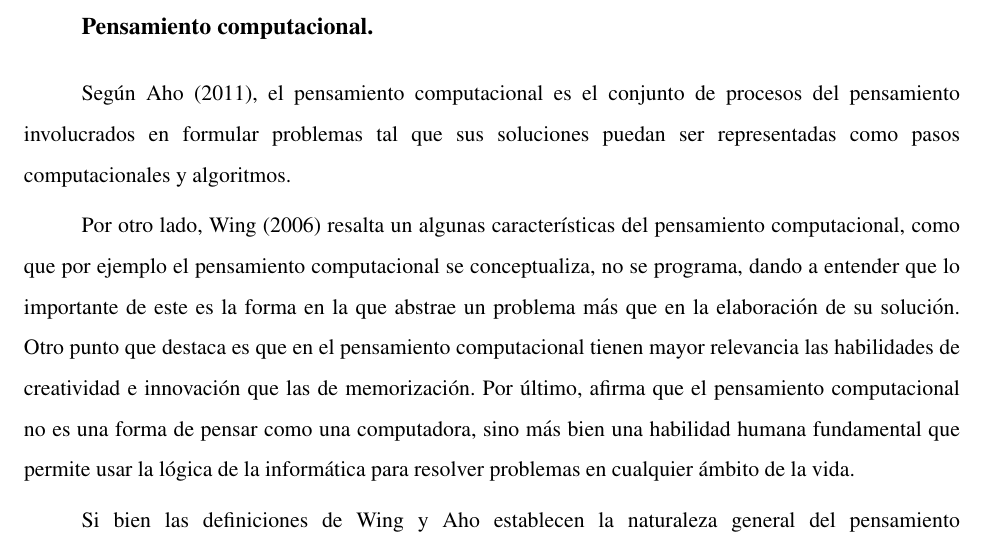
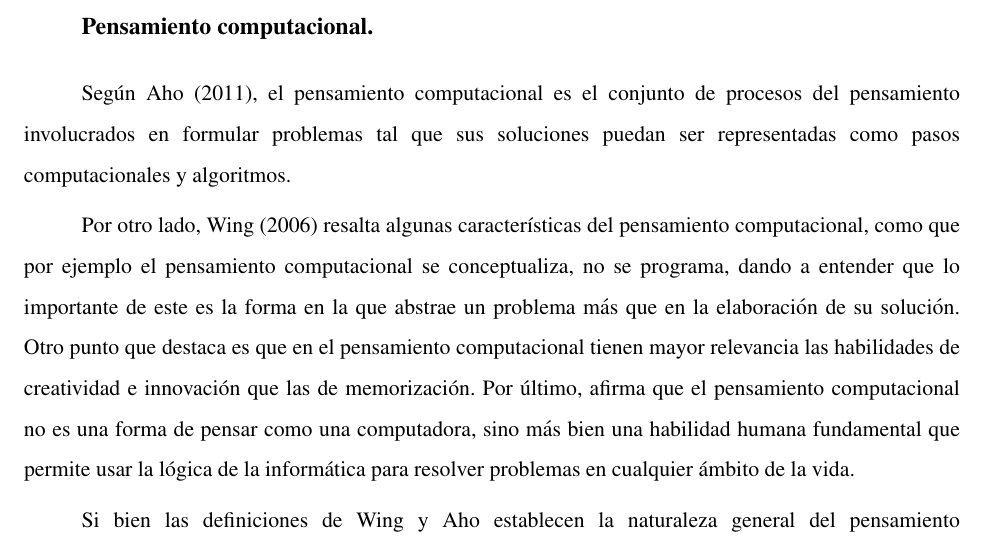
Before and after one commit to gabrielmj23/informe-trabajo-de-grado, a LaTeX document (main/GraffeRoberth MendezGabriel TG.tex, which reads main/content/chapter.2/2.theoretical-basis.tex): part of page 23 of 118, cut so that both start at the same text. Compiled offline with pdfLaTeX.

Commit message:
Fix typo in characteristics description of computational thinking

```diff
--- a/main/content/chapter.2/2.theoretical-basis.tex
+++ b/main/content/chapter.2/2.theoretical-basis.tex
@@ -4,7 +4,7 @@
 
 Según \citeA{aho2011}, el pensamiento computacional es el conjunto de procesos del pensamiento involucrados en formular problemas tal que sus soluciones puedan ser representadas como pasos computacionales y algoritmos.
 
-Por otro lado, \citeA{wing2006} resalta un algunas características del pensamiento computacional, como que por ejemplo el pensamiento computacional se conceptualiza, no se programa, dando a entender que lo importante de este es la forma en la que abstrae un problema más que en la elaboración de su solución. Otro punto que destaca es que en el pensamiento computacional tienen mayor relevancia las habilidades de creatividad e innovación que las de memorización. Por último, afirma que el pensamiento computacional no es una forma de pensar como una computadora, sino más bien una habilidad humana fundamental que permite usar la lógica de la informática para resolver problemas en cualquier ámbito de la vida.
+Por otro lado, \citeA{wing2006} resalta algunas características del pensamiento computacional, como que por ejemplo el pensamiento computacional se conceptualiza, no se programa, dando a entender que lo importante de este es la forma en la que abstrae un problema más que en la elaboración de su solución. Otro punto que destaca es que en el pensamiento computacional tienen mayor relevancia las habilidades de creatividad e innovación que las de memorización. Por último, afirma que el pensamiento computacional no es una forma de pensar como una computadora, sino más bien una habilidad humana fundamental que permite usar la lógica de la informática para resolver problemas en cualquier ámbito de la vida.
 
 Si bien las definiciones de Wing y Aho establecen la naturaleza general del pensamiento computacional, es necesario contar con un marco que permita fomentar y evaluar este desarrollo en entornos de aprendizaje práctico. En este sentido, \citeA{brennan2012} proponen un marco de trabajo derivado de la observación de jóvenes creadores de medios interactivos, el cual desglosa el pensamiento computacional en tres dimensiones: conceptos, prácticas y perspectivas.
 
```
